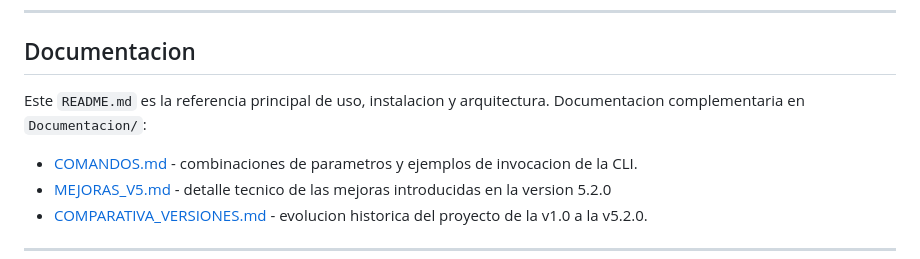
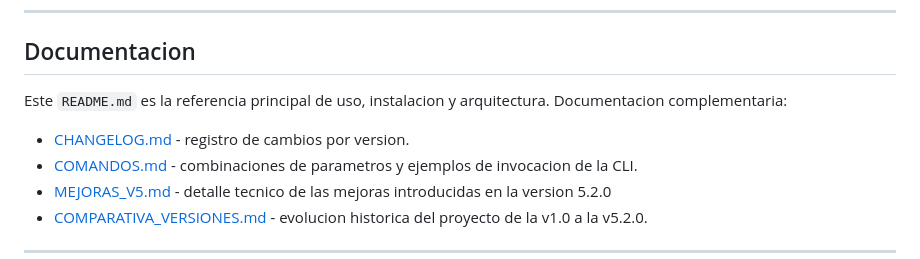
Before and after one commit to Luis000923/Web_security_scanner, a Markdown page: README.md, the part around the change. GitHub-like rendering.

Commit message:
docs: add CHANGELOG.md with v5.2.0 and v5.1.0 release notes
Co-Authored-By: Claude Sonnet 5 <noreply@anthropic.com>

```diff
--- a/README.md
+++ b/README.md
@@ -317,8 +317,9 @@ Documentacion/                 Documentacion tecnica complementaria
 ## Documentacion
 
 Este `README.md` es la referencia principal de uso, instalacion y arquitectura.
-Documentacion complementaria en `Documentacion/`:
+Documentacion complementaria:
 
+- [CHANGELOG.md](CHANGELOG.md) - registro de cambios por version.
 - [COMANDOS.md](Documentacion/COMANDOS.md) - combinaciones de parametros y
   ejemplos de invocacion de la CLI.
 - [MEJORAS_V5.md](Documentacion/MEJORAS_V5.md) - detalle tecnico de las mejoras
```
Also changed, not shown: CHANGELOG.md (added, +63 -0 lines).
